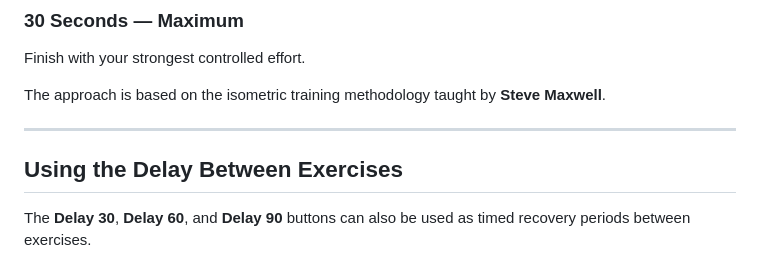
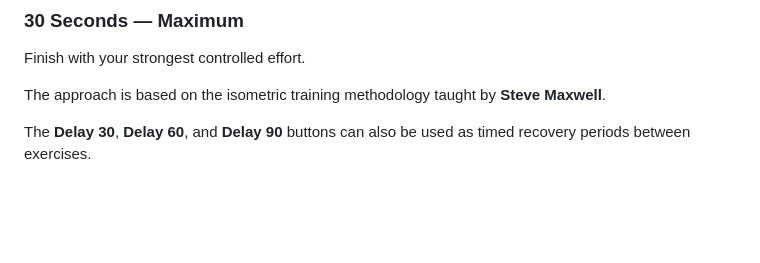
Before and after one commit to markmcla74/isotimer, a Markdown page: README.md, the part around the change. GitHub-like rendering; blank space fills up the shorter version.

```diff
--- a/README.md
+++ b/README.md
@@ -30,9 +30,7 @@ Gradually increase the intensity.
 Finish with your strongest controlled effort.
 
 The approach is based on the isometric training methodology taught by **Steve Maxwell**.
-
----
-## Using the Delay Between Exercises
+<p> </p>
 
 The **Delay 30**, **Delay 60**, and **Delay 90** buttons can also be used as timed recovery periods between exercises.
 
```
